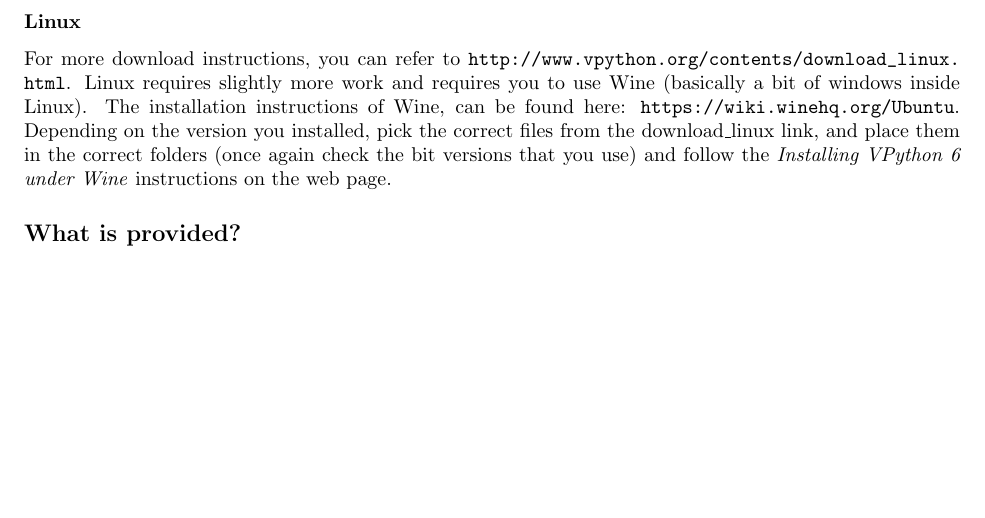
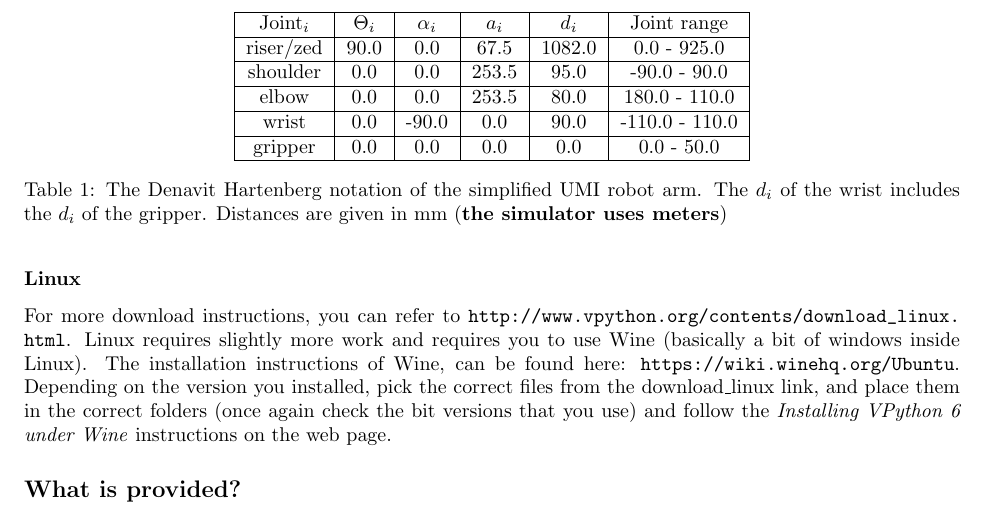
Before and after one commit to physar/ZSB-python, a LaTeX problem sheet (Assignment_tex_files/IK+high_path/main.tex): part of page 2 of 3, cut at the place of the change, the shorter picture padded with empty space. Compiled offline with pdfLaTeX.

Commit message:
Finished table where students can retrieve the info they need for the parameters.

```diff
--- a/Assignment_tex_files/IK+high_path/main.tex
+++ b/Assignment_tex_files/IK+high_path/main.tex
@@ -48,6 +48,23 @@ For more download instructions, you can refer to \url{http://www.vpython.org/con
 Linux requires slightly more work and requires you to use Wine (basically a bit of windows inside Linux). The installation instructions of Wine, can be found here: \url{https://wiki.winehq.org/Ubuntu}. Depending on the version you installed, pick the correct files from the download\_linux link, and place them in the correct folders (once again check the bit versions that you use) and follow the \emph{Installing VPython 6 under Wine} instructions on the web page.
 
 \subsection*{What is provided?}
+
+In order for you to find the correct parameters for the robot, without having to go measure it yourself, and probably end up making mistakes, we provide you with the Denavit-Hartenberg convention for robot joint parameters of the simplified UMI in Table \ref{tab:denavit}.
+
+\begin{table}[]
+    \centering
+    \begin{tabular}{|c|c|c|c|c|c|} \hline
+        Joint$_i$ & $\Theta_i$ & $\alpha_i$ & $a_i$ & $d_i$ & Joint range \\ \hline
+        riser/zed & 90.0 & 0.0 & 67.5 & 1082.0 & 0.0 - 925.0 \\ \hline
+        shoulder & 0.0 & 0.0 & 253.5 & 95.0 & -90.0 - 90.0 \\ \hline
+        elbow & 0.0 & 0.0 & 253.5 & 80.0 & 180.0 - 110.0 \\ \hline
+        wrist & 0.0 & -90.0 & 0.0 & 90.0 & -110.0 - 110.0 \\ \hline
+        gripper & 0.0 & 0.0 & 0.0 & 0.0 & 0.0 - 50.0 \\ \hline
+    \end{tabular}
+    \caption{The Denavit Hartenberg notation of the simplified UMI robot arm. The $d_i$ of the wrist includes the $d_i$ of the gripper. Distances are given in mm (\textbf{the simulator uses meters})}
+    \label{tab:denavite}
+\end{table}
+
 The simulator that will be provided to you consists of the following files:
 \begin{itemize}
     \item \textbf{umi\_chessboard.py} - Contains the representation of the chessboard and the pieces. Also contains functions that have to do with the translation and rotation of the board.
```
